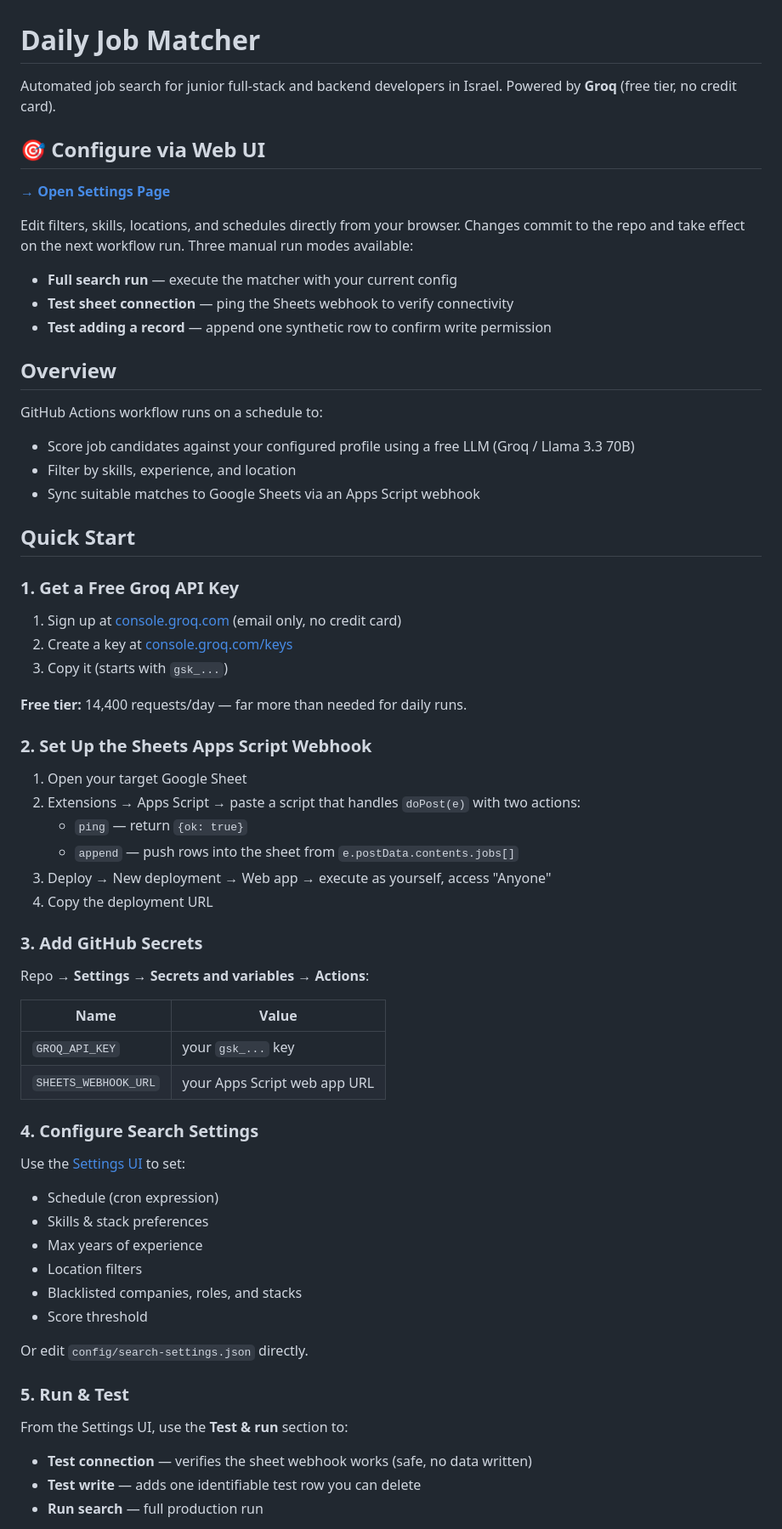
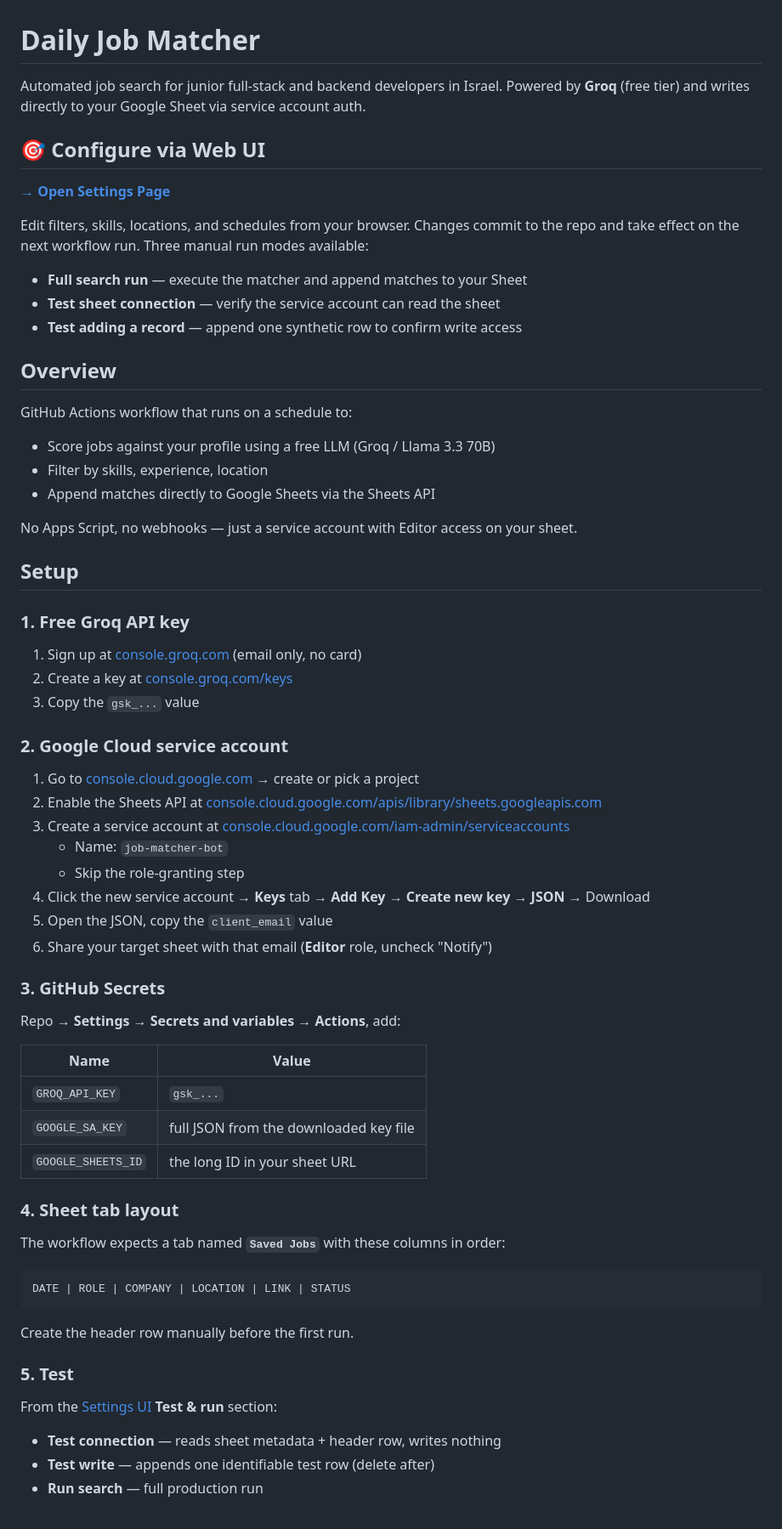
Before and after one commit to eranCat/daily-job-matcher, a Markdown page: README.md, the part around one of its changes. Shown at 85% size. Drawn GitHub-style.

Commit message:
Document service account setup flow (no more Apps Script needed)

````diff
--- a/README.md
+++ b/README.md
@@ -1,67 +1,68 @@
 # Daily Job Matcher
 
-Automated job search for junior full-stack and backend developers in Israel. Powered by **Groq** (free tier, no credit card).
+Automated job search for junior full-stack and backend developers in Israel. Powered by **Groq** (free tier) and writes directly to your Google Sheet via service account auth.
 
 ## 🎯 Configure via Web UI
 
 **[→ Open Settings Page](https://eranCat.github.io/daily-job-matcher/)**
 
-Edit filters, skills, locations, and schedules directly from your browser. Changes commit to the repo and take effect on the next workflow run. Three manual run modes available:
-- **Full search run** — execute the matcher with your current config
-- **Test sheet connection** — ping the Sheets webhook to verify connectivity
-- **Test adding a record** — append one synthetic row to confirm write permission
+Edit filters, skills, locations, and schedules from your browser. Changes commit to the repo and take effect on the next workflow run. Three manual run modes available:
+- **Full search run** — execute the matcher and append matches to your Sheet
+- **Test sheet connection** — verify the service account can read the sheet
+- **Test adding a record** — append one synthetic row to confirm write access
 
 ## Overview
 
-GitHub Actions workflow runs on a schedule to:
-- Score job candidates against your configured profile using a free LLM (Groq / Llama 3.3 70B)
-- Filter by skills, experience, and location
-- Sync suitable matches to Google Sheets via an Apps Script webhook
+GitHub Actions workflow that runs on a schedule to:
+- Score jobs against your profile using a free LLM (Groq / Llama 3.3 70B)
+- Filter by skills, experience, location
+- Append matches directly to Google Sheets via the Sheets API
 
-## Quick Start
+No Apps Script, no webhooks — just a service account with Editor access on your sheet.
 
-### 1. Get a Free Groq API Key
+## Setup
 
-1. Sign up at [console.groq.com](https://console.groq.com) (email only, no credit card)
+### 1. Free Groq API key
+
+1. Sign up at [console.groq.com](https://console.groq.com) (email only, no card)
 2. Create a key at [console.groq.com/keys](https://console.groq.com/keys)
-3. Copy it (starts with `gsk_...`)
+3. Copy the `gsk_...` value
 
-**Free tier:** 14,400 requests/day — far more than needed for daily runs.
+### 2. Google Cloud service account
 
-### 2. Set Up the Sheets Apps Script Webhook
+1. Go to [console.cloud.google.com](https://console.cloud.google.com) → create or pick a project
+2. Enable the Sheets API at [console.cloud.google.com/apis/library/sheets.googleapis.com](https://console.cloud.google.com/apis/library/sheets.googleapis.com)
+3. Create a service account at [console.cloud.google.com/iam-admin/serviceaccounts](https://console.cloud.google.com/iam-admin/serviceaccounts)
+   - Name: `job-matcher-bot`
+   - Skip the role-granting step
+4. Click the new service account → **Keys** tab → **Add Key** → **Create new key** → **JSON** → Download
+5. Open the JSON, copy the `client_email` value
+6. Share your target sheet with that email (**Editor** role, uncheck "Notify")
 
-1. Open your target Google Sheet
-2. Extensions → Apps Script → paste a script that handles `doPost(e)` with two actions:
-   - `ping` — return `{ok: true}`
-   - `append` — push rows into the sheet from `e.postData.contents.jobs[]`
-3. Deploy → New deployment → Web app → execute as yourself, access "Anyone"
-4. Copy the deployment URL
+### 3. GitHub Secrets
 
-### 3. Add GitHub Secrets
-
-Repo → **Settings → Secrets and variables → Actions**:
+Repo → **Settings → Secrets and variables → Actions**, add:
 
 | Name | Value |
 |------|-------|
-| `GROQ_API_KEY` | your `gsk_...` key |
-| `SHEETS_WEBHOOK_URL` | your Apps Script web app URL |
+| `GROQ_API_KEY` | `gsk_...` |
+| `GOOGLE_SA_KEY` | full JSON from the downloaded key file |
+| `GOOGLE_SHEETS_ID` | the long ID in your sheet URL |
 
-### 4. Configure Search Settings
+### 4. Sheet tab layout
 
-Use the [Settings UI](https://eranCat.github.io/daily-job-matcher/) to set:
-- Schedule (cron expression)
-- Skills & stack preferences
-- Max years of experience
-- Location filters
-- Blacklisted companies, roles, and stacks
-- Score threshold
+The workflow expects a tab named **`Saved Jobs`** with these columns in order:
 
-Or edit `config/search-settings.json` directly.
+```
+DATE | ROLE | COMPANY | LOCATION | LINK | STATUS
+```
 
-### 5. Run & Test
+Create the header row manually before the first run.
 
-From the Settings UI, use the **Test & run** section to:
-- **Test connection** — verifies the sheet webhook works (safe, no data written)
-- **Test write** — adds one identifiable test row you can delete
+### 5. Test
+
+From the [Settings UI](https://eranCat.github.io/daily-job-matcher/) **Test & run** section:
+- **Test connection** — reads sheet metadata + header row, writes nothing
+- **Test write** — appends one identifiable test row (delete after)
 - **Run search** — full production run
 
````
Also changed, not shown: other parts of README.md (+15 -37 lines).
